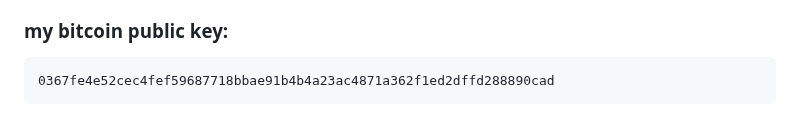
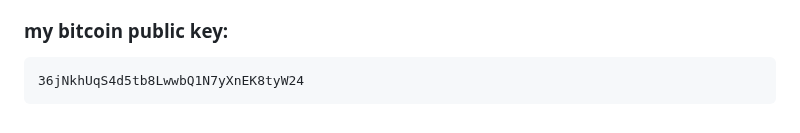
Before and after one commit to match-studio/5-LED-Snake-Game-for-beginners, a Markdown page: README.md, the part around the change. Drawn GitHub-style.

````diff
--- a/README.md
+++ b/README.md
@@ -316,5 +316,5 @@ I have my own equipment and can make small to medium projects, but if you would
 
 ### my bitcoin public key:
 ```id
-0367fe4e52cec4fef59687718bbae91b4b4a23ac4871a362f1ed2dffd288890cad
+36jNkhUqS4d5tb8LwwbQ1N7yXnEK8tyW24
 ```
````
